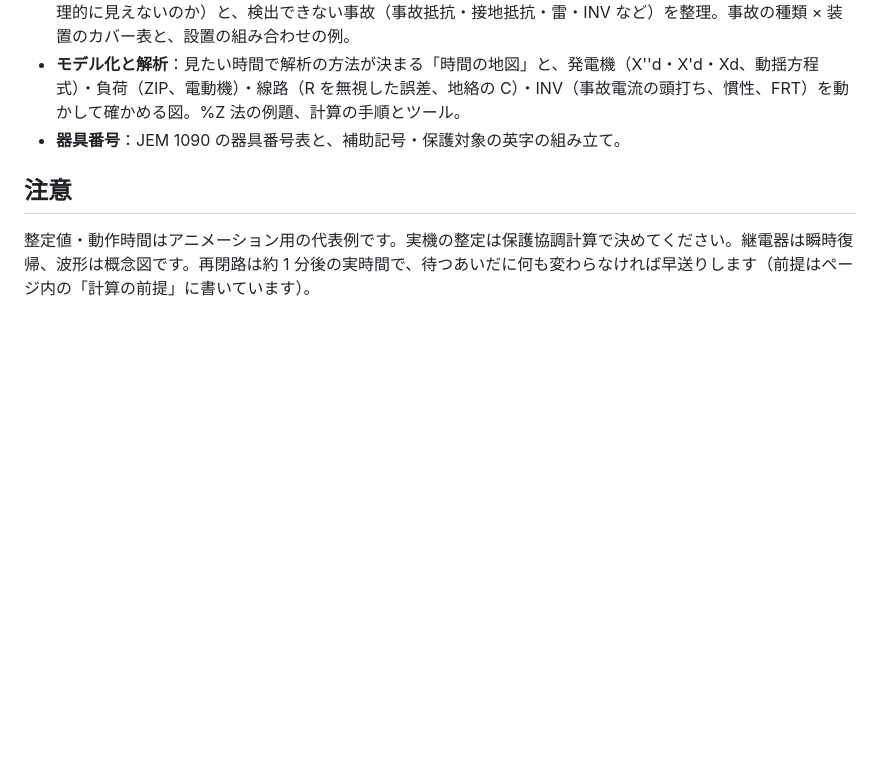
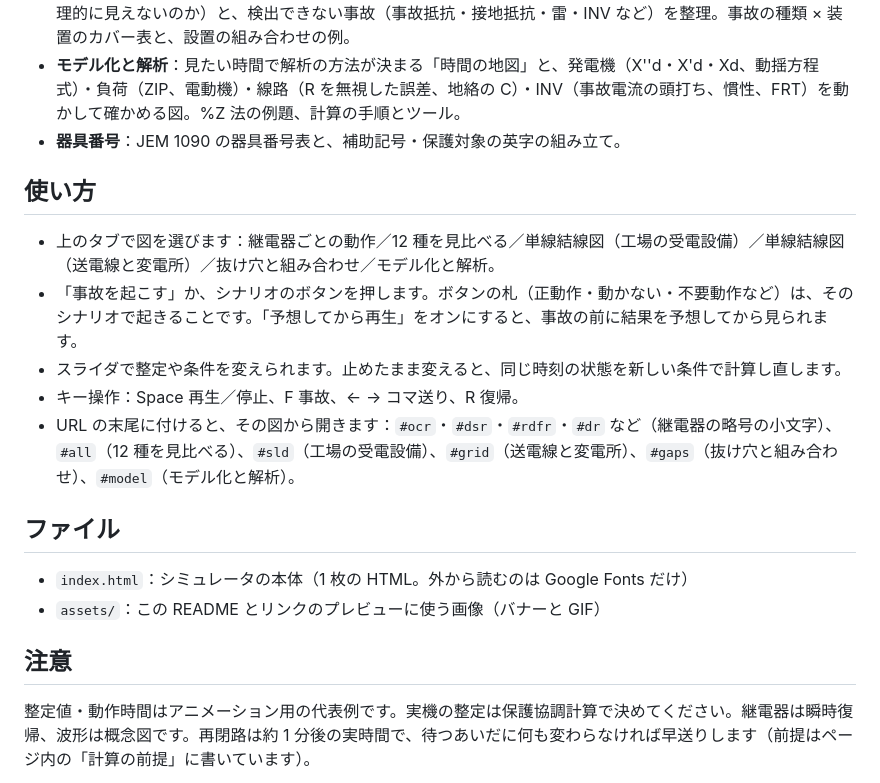
Before and after one commit to lutelute/protection-relay-sim, a Markdown page: README.md, the part around one of its changes. Drawn GitHub-style; blank space fills up the shorter version.

```diff
--- a/README.md
+++ b/README.md
@@ -15,6 +37,19 @@
 - **モデル化と解析**：見たい時間で解析の方法が決まる「時間の地図」と、発電機（X''d・X'd・Xd、動揺方程式）・負荷（ZIP、電動機）・線路（R を無視した誤差、地絡の C）・INV（事故電流の頭打ち、慣性、FRT）を動かして確かめる図。%Z 法の例題、計算の手順とツール。
 - **器具番号**：JEM 1090 の器具番号表と、補助記号・保護対象の英字の組み立て。
 
+## 使い方
+
+- 上のタブで図を選びます：継電器ごとの動作／12 種を見比べる／単線結線図（工場の受電設備）／単線結線図（送電線と変電所）／抜け穴と組み合わせ／モデル化と解析。
+- 「事故を起こす」か、シナリオのボタンを押します。ボタンの札（正動作・動かない・不要動作など）は、そのシナリオで起きることです。「予想してから再生」をオンにすると、事故の前に結果を予想してから見られます。
+- スライダで整定や条件を変えられます。止めたまま変えると、同じ時刻の状態を新しい条件で計算し直します。
+- キー操作：Space 再生／停止、F 事故、← → コマ送り、R 復帰。
+- URL の末尾に付けると、その図から開きます：`#ocr`・`#dsr`・`#rdfr`・`#dr` など（継電器の略号の小文字）、`#all`（12 種を見比べる）、`#sld`（工場の受電設備）、`#grid`（送電線と変電所）、`#gaps`（抜け穴と組み合わせ）、`#model`（モデル化と解析）。
+
+## ファイル
+
+- `index.html`：シミュレータの本体（1 枚の HTML。外から読むのは Google Fonts だけ）
+- `assets/`：この README とリンクのプレビューに使う画像（バナーと GIF）
+
 ## 注意
 
 整定値・動作時間はアニメーション用の代表例です。実機の整定は保護協調計算で決めてください。継電器は瞬時復帰、波形は概念図です。再閉路は約 1 分後の実時間で、待つあいだに何も変わらなければ早送りします（前提はページ内の「計算の前提」に書いています）。
```
Also changed, not shown: other parts of README.md (+24 -2 lines), assets/banner.png (added), assets/grid.gif (added), assets/ocr.gif (added), 2 other files.
